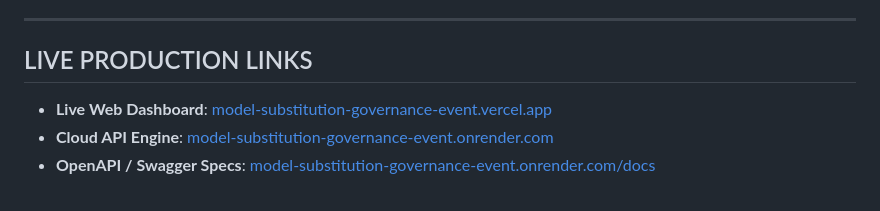
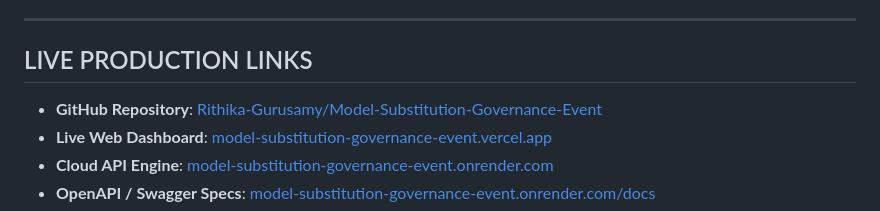
Before and after one commit to Rithika-Gurusamy/Model-Substitution-Governance-Event-Ps---8.2-, a Markdown page: README.md, the part around the change. Drawn GitHub-style.

```diff
--- a/README.md
+++ b/README.md
@@ -6,6 +6,7 @@
 
 ## LIVE PRODUCTION LINKS
 
+* **GitHub Repository**: [Rithika-Gurusamy/Model-Substitution-Governance-Event](https://github.com/Rithika-Gurusamy/Model-Substitution-Governance-Event-Ps---8.2-)
 * **Live Web Dashboard**: [model-substitution-governance-event.vercel.app](https://model-substitution-governance-event.vercel.app)
 * **Cloud API Engine**: [model-substitution-governance-event.onrender.com](https://model-substitution-governance-event.onrender.com)
 * **OpenAPI / Swagger Specs**: [model-substitution-governance-event.onrender.com/docs](https://model-substitution-governance-event.onrender.com/docs)
```
